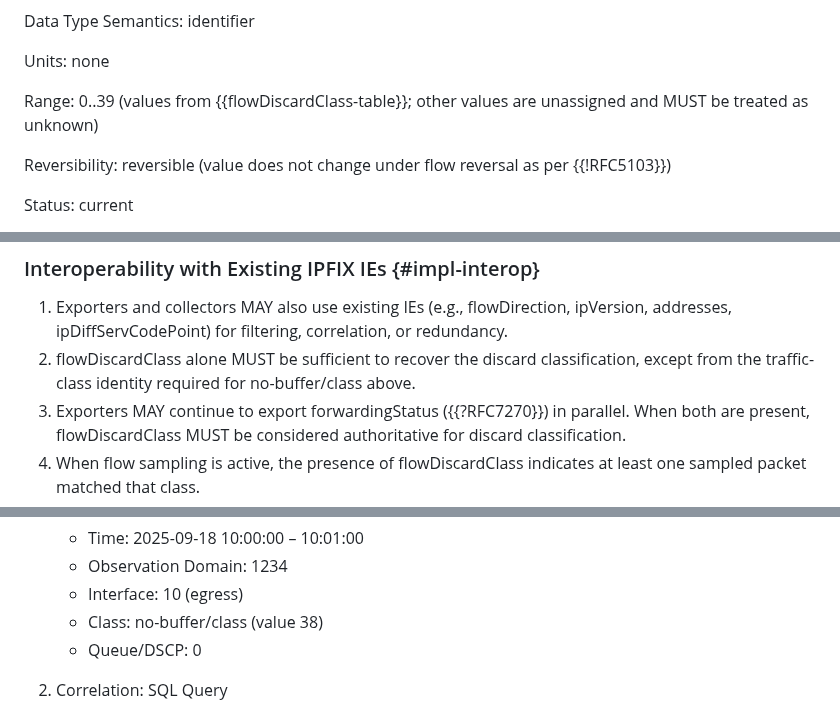
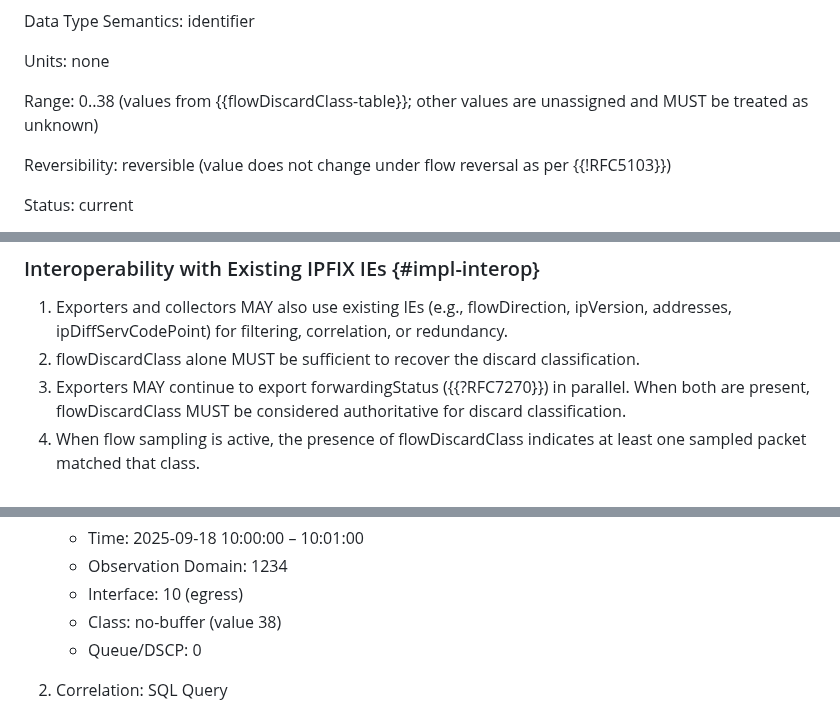
Before and after one commit to o-pylypenko/draft-evans-opsawg-ipfix-discard-class-ie, a Markdown page: draft-evans-opsawg-ipfix-discard-class-ie.md, 3 parts joined by grey strips. Drawn GitHub-style.

```diff
--- a/draft-evans-opsawg-ipfix-discard-class-ie.md
+++ b/draft-evans-opsawg-ipfix-discard-class-ie.md
@@ -123,7 +123,7 @@ flowDiscardClass Definition  {#flowDiscardClass-definition}
 
    Units: none
 
-   Range: 0..39 (values from {{flowDiscardClass-table}}; other values are unassigned and MUST be treated as unknown)
+   Range: 0..38 (values from {{flowDiscardClass-table}}; other values are unassigned and MUST be treated as unknown)
 
    Reversibility: reversible (value does not change under flow reversal as per {{!RFC5103}})
 
@@ -216,7 +216,7 @@ Implementation Requirements {#implreq}
 ### Interoperability with Existing IPFIX IEs {#impl-interop}
 
 1. Exporters and collectors MAY also use existing IEs (e.g., flowDirection, ipVersion, addresses, ipDiffServCodePoint) for filtering, correlation, or redundancy.
-2. flowDiscardClass alone MUST be sufficient to recover the discard classification, except from the traffic-class identity required for no-buffer/class above.
+2. flowDiscardClass alone MUST be sufficient to recover the discard classification.
 3. Exporters MAY continue to export forwardingStatus ({{?RFC7270}}) in parallel. When both are present, flowDiscardClass MUST be considered authoritative for discard classification.
 4. When flow sampling is active, the presence of flowDiscardClass indicates at least one sampled packet matched that class.
 
@@ -358,7 +358,7 @@ Using the same scenario as in {{impacted-flows}}, the operator now wants to iden
    * Time: 2025-09-18 10:00:00 – 10:01:00
    * Observation Domain: 1234
    * Interface: 10 (egress)
-   * Class: no-buffer/class (value 38)
+   * Class: no-buffer (value 38)
    * Queue/DSCP: 0
 
 2. Correlation: SQL Query
```
Also changed, not shown: other parts of draft-evans-opsawg-ipfix-discard-class-ie.md (+13 -13 lines).
